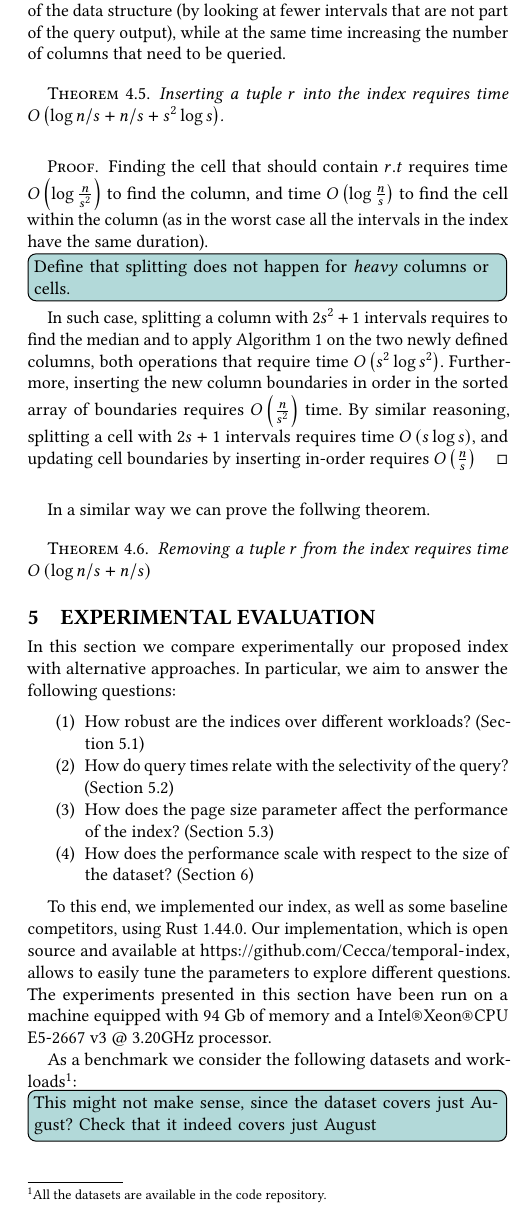
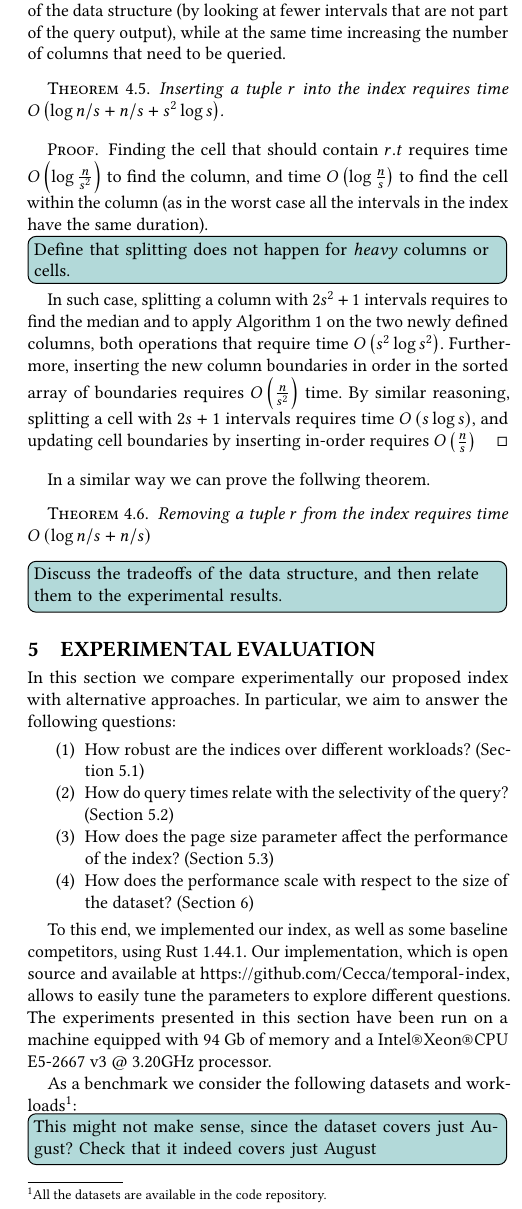
Before and after one commit to Cecca/temporal-index, a LaTeX paper (paper/temporal-index.tex): part of one column of page 6 of 11, cut so that both start at the same text. Compiled offline with pdfLaTeX.

Commit message:
Pin the Rust version

```diff
--- a/paper/temporal-index.tex
+++ b/paper/temporal-index.tex
@@ -692,6 +692,8 @@ In a similar way we can prove the follwing theorem.
 	Removing a tuple $r$ from the index requires time $\BO{\log n/s + n/s}$
 \end{theorem}
 
+\cetodo{Discuss the tradeoffs of the data structure, and then relate them to the experimental results.}
+
 \section{Experimental evaluation}
 
 \begin{figure*}
@@ -710,7 +712,7 @@ In particular, we aim to answer the following questions:
 \end{enumerate}
 
 To this end, we implemented our index, as well as some baseline competitors,
-using Rust 1.44.0. Our implementation, which is open source and available
+using Rust 1.44.1. Our implementation, which is open source and available
 at~\url{https://github.com/Cecca/temporal-index}, allows to easily tune the parameters to explore
 different questions.
 The experiments presented in this section have been run on a machine
```
Also changed, not shown: 1 other file.
